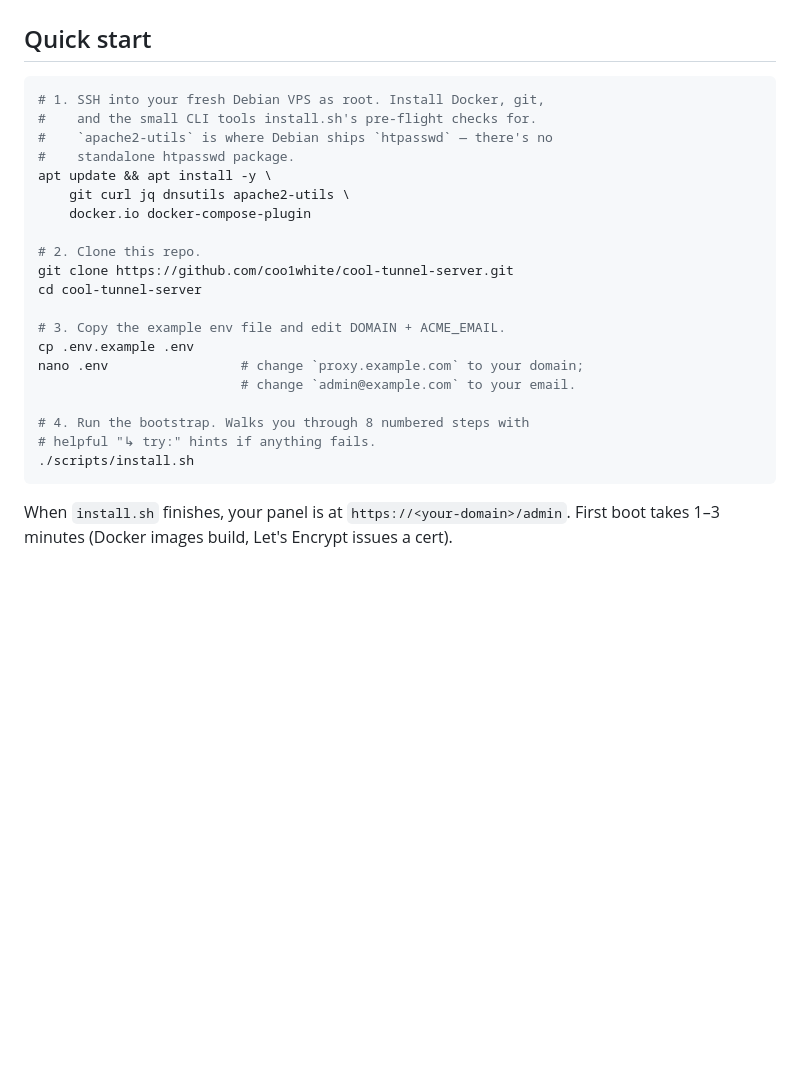
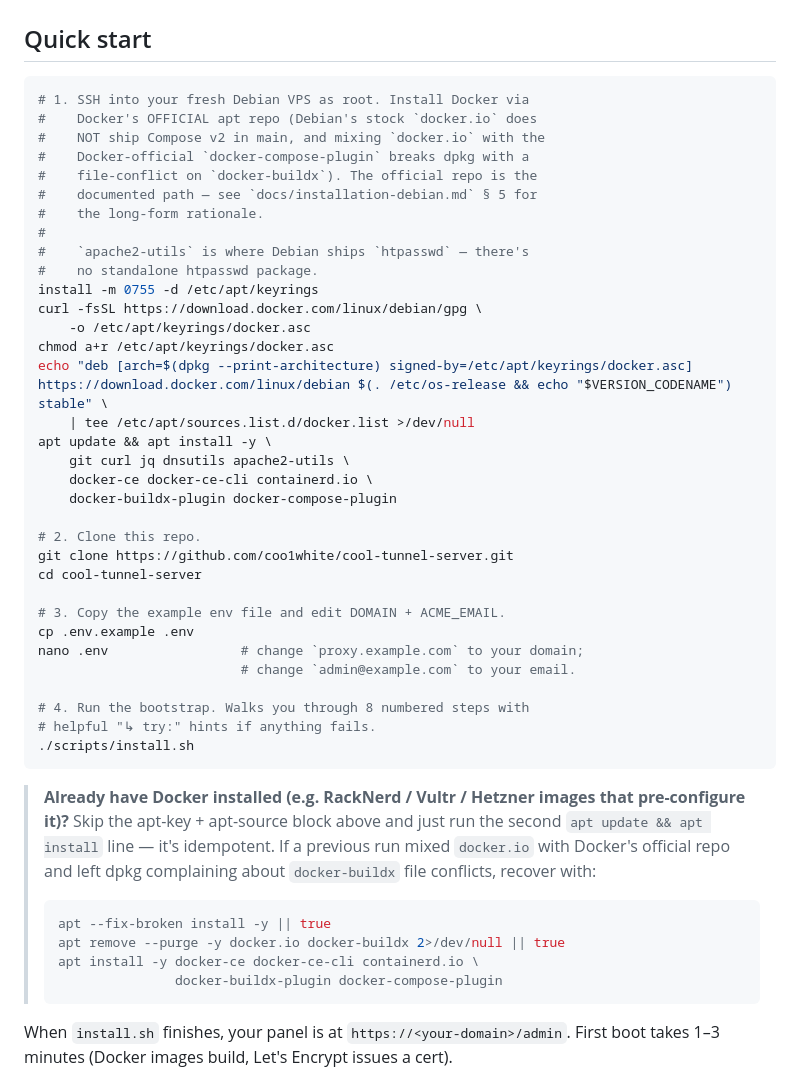
Before and after one commit to coo1white/cool-tunnel-server, a Markdown page: README.md, the part around the change. GitHub-like rendering; blank space fills up the shorter version.

Commit message:
fix(readme): use Docker's official apt repo in quickstart (deployment-breaker)
The quickstart's `apt install ... docker.io docker-compose-plugin`
line is a deployment-breaker on Debian 13 (trixie) hosts that
already have Docker's official apt repo configured. The exact
failure shape, captured from a real RackNerd VPS deploy:

  trying to overwrite '/usr/libexec/docker/cli-plugins/docker-buildx',
  which is also in package docker-buildx-plugin (0.33.0-1~debian.13~trixie)
  dpkg: error processing archive [...]/docker-buildx_0.13.1+ds1-3_amd64.deb

What's happening:

  - Docker's official repo (download.docker.com) ships
    `docker-buildx-plugin` (the modern buildx binary). Many VPS
    images (RackNerd, Hetzner Cloud, Vultr, etc.) pre-install
    Docker via this repo — the user inherits docker-ce + the
    plugin family.
  - Debian's stock `docker.io` package (and its companion
    `docker-buildx`) wants to write to the same `/usr/libexec/`
    path the plugin already owns.
  - The README told the operator to install both via apt at once.
    dpkg detects the file conflict mid-install, half-installs
    docker.io, leaves the system without a working Docker.

The fix is to use Docker's official repo for everything (the long
form is already documented in docs/installation-debian.md § 5;
the README's quickstart was the only place still using the broken
shortcut). The new shape:

  - Adds the Docker official apt key + repo (idempotent — safe
    to re-run on a host that already has them, which RackNerd
    images do).
  - Installs `docker-ce docker-ce-cli containerd.io
    docker-buildx-plugin docker-compose-plugin` from that repo,
    matching what `docs/installation-debian.md` already
    documents.
  - Adds a callout block for operators who hit the half-broken
    state (recover via `apt --fix-broken install` + remove
    docker.io/docker-buildx + reinstall the docker-ce family).

Discovered by the first real-world deploy of v0.0.22 onto a
fresh Debian 13 RackNerd VPS — the user got the exact dpkg error
above and had to manually recover.

Co-Authored-By: Claude Opus 4.7 (1M context) <noreply@anthropic.com>

````diff
--- a/README.md
+++ b/README.md
@@ -38,13 +38,26 @@ who's connected.
 ## Quick start
 
 ```bash
-# 1. SSH into your fresh Debian VPS as root. Install Docker, git,
-#    and the small CLI tools install.sh's pre-flight checks for.
-#    `apache2-utils` is where Debian ships `htpasswd` — there's no
-#    standalone htpasswd package.
+# 1. SSH into your fresh Debian VPS as root. Install Docker via
+#    Docker's OFFICIAL apt repo (Debian's stock `docker.io` does
+#    NOT ship Compose v2 in main, and mixing `docker.io` with the
+#    Docker-official `docker-compose-plugin` breaks dpkg with a
+#    file-conflict on `docker-buildx`). The official repo is the
+#    documented path — see `docs/installation-debian.md` § 5 for
+#    the long-form rationale.
+#
+#    `apache2-utils` is where Debian ships `htpasswd` — there's
+#    no standalone htpasswd package.
+install -m 0755 -d /etc/apt/keyrings
+curl -fsSL https://download.docker.com/linux/debian/gpg \
+    -o /etc/apt/keyrings/docker.asc
+chmod a+r /etc/apt/keyrings/docker.asc
+echo "deb [arch=$(dpkg --print-architecture) signed-by=/etc/apt/keyrings/docker.asc] https://download.docker.com/linux/debian $(. /etc/os-release && echo "$VERSION_CODENAME") stable" \
+    | tee /etc/apt/sources.list.d/docker.list >/dev/null
 apt update && apt install -y \
     git curl jq dnsutils apache2-utils \
-    docker.io docker-compose-plugin
+    docker-ce docker-ce-cli containerd.io \
+    docker-buildx-plugin docker-compose-plugin
 
 # 2. Clone this repo.
 git clone https://github.com/coo1white/cool-tunnel-server.git
@@ -59,6 +72,19 @@ nano .env                 # change `proxy.example.com` to your domain;
 # helpful "↳ try:" hints if anything fails.
 ./scripts/install.sh
 ```
+
+> **Already have Docker installed (e.g. RackNerd / Vultr / Hetzner
+> images that pre-configure it)?** Skip the apt-key + apt-source
+> block above and just run the second `apt update && apt install`
+> line — it's idempotent. If a previous run mixed `docker.io` with
+> Docker's official repo and left dpkg complaining about
+> `docker-buildx` file conflicts, recover with:
+> ```bash
+> apt --fix-broken install -y || true
+> apt remove --purge -y docker.io docker-buildx 2>/dev/null || true
+> apt install -y docker-ce docker-ce-cli containerd.io \
+>                docker-buildx-plugin docker-compose-plugin
+> ```
 
 When `install.sh` finishes, your panel is at `https://<your-domain>/admin`.
 First boot takes 1–3 minutes (Docker images build, Let's Encrypt
````
